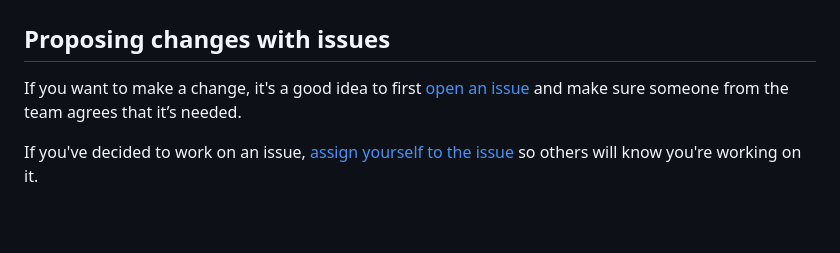
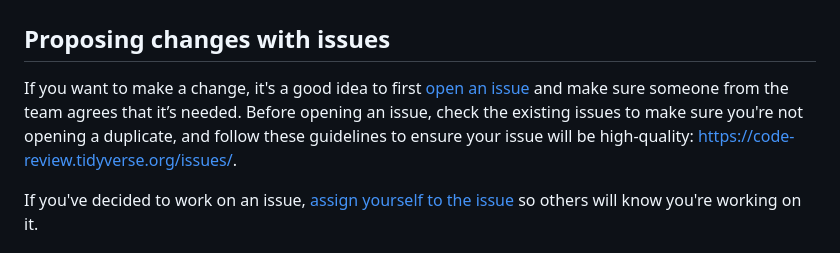
Before and after one commit to CCBR/.github, a Markdown page: CONTRIBUTING.md, the part around one of its changes. Drawn GitHub-style; blank space fills up the shorter version.

Commit message:
docs(contrib): more guidance for issues

```diff
--- a/CONTRIBUTING.md
+++ b/CONTRIBUTING.md
@@ -7,4 +7,8 @@ If you want to make a change, it's a good idea to first
 and make sure someone from the team agrees that it’s needed.
+Before opening an issue, check the existing issues to make sure you're not
+opening a duplicate, and follow these guidelines to ensure your issue will be
+high-quality:
+<https://code-review.tidyverse.org/issues/>.
 
 If you've decided to work on an issue,
 [assign yourself to the issue](https://docs.github.com/en/issues/tracking-your-work-with-issues/assigning-issues-and-pull-requests-to-other-github-users#assigning-an-individual-issue-or-pull-request)
```
Also changed, not shown: other parts of CONTRIBUTING.md (+1 -1 lines).
